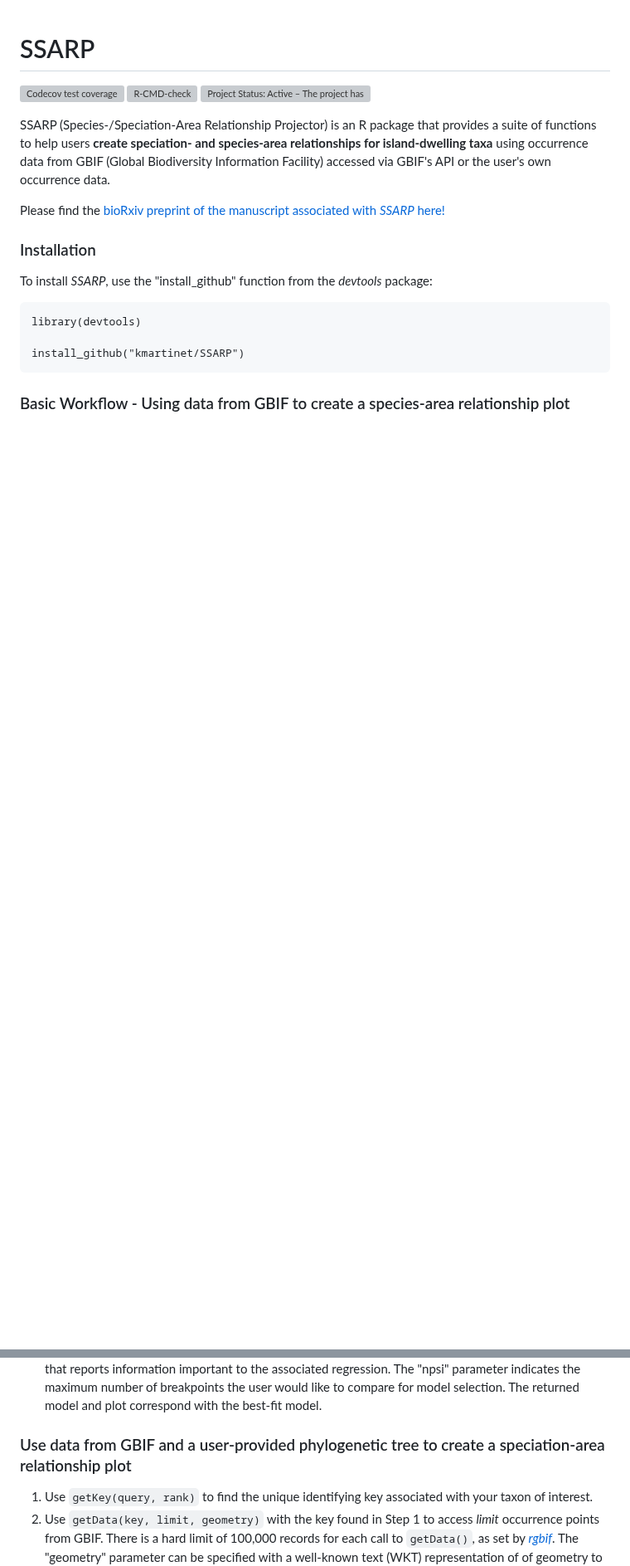
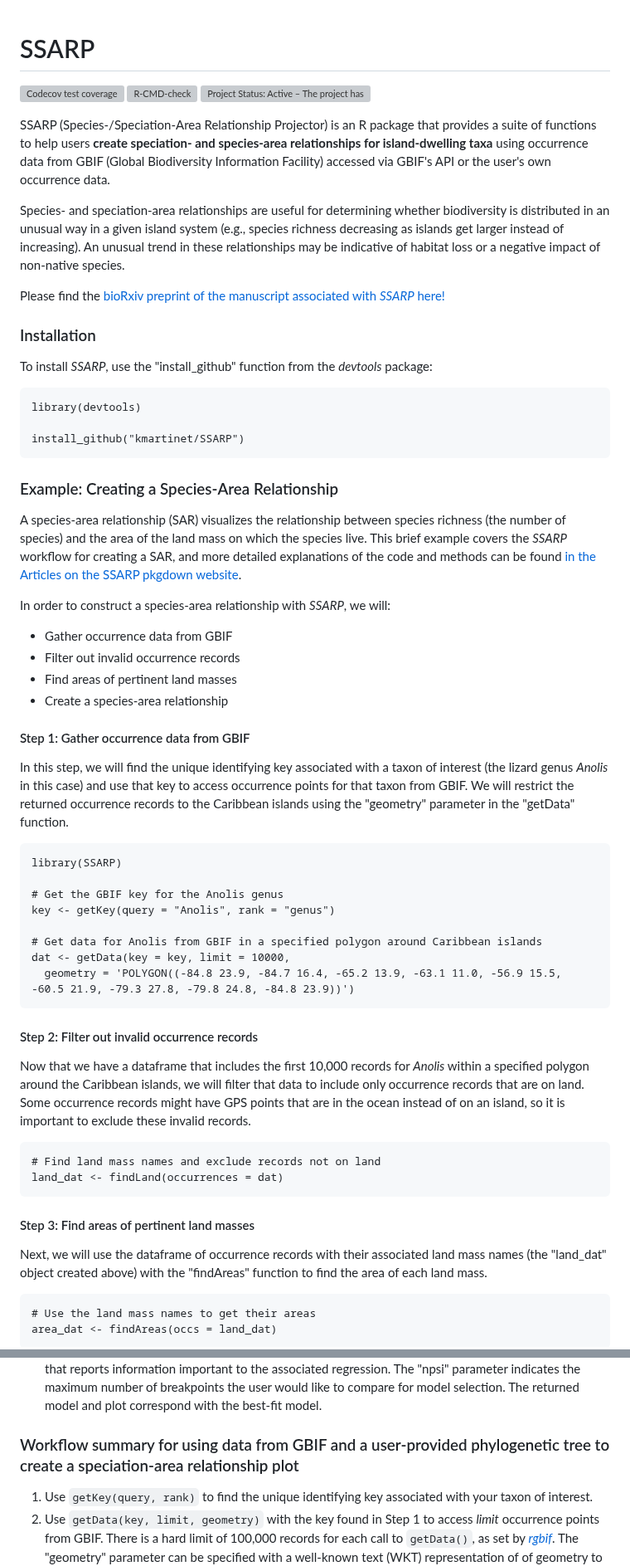
Before and after one commit to kmartinet/SSARP, a Markdown page: README.md, 2 parts joined by grey strips. Shown at 83% size. Drawn GitHub-style; blank space fills up the shorter version; grey boxes are pictures that could not be loaded.

````diff
--- a/README.md
+++ b/README.md
@@ -6,6 +6,8 @@
   <!-- badges: end -->
 
 SSARP (Species-/Speciation-Area Relationship Projector) is an R package that provides a suite of functions to help users **create speciation- and species-area relationships for island-dwelling taxa** using occurrence data from GBIF (Global Biodiversity Information Facility) accessed via GBIF's API or the user's own occurrence data.
+
+Species- and speciation-area relationships are useful for determining whether biodiversity is distributed in an unusual way in a given island system (e.g., species richness decreasing as islands get larger instead of increasing). An unusual trend in these relationships may be indicative of habitat loss or a negative impact of non-native species.
 
 Please find the [bioRxiv preprint of the manuscript associated with *SSARP* here!](https://www.biorxiv.org/content/10.1101/2024.12.31.630948v1)
 
@@ -18,4 +20,42 @@ library(devtools)
 install_github("kmartinet/SSARP")
 ```
 
-### Basic Workflow - Using data from GBIF to create a species-area relationship plot
+### Example: Creating a Species-Area Relationship
+A species-area relationship (SAR) visualizes the relationship between species richness (the number of species) and the area of the land mass on which the species live. This brief example covers the *SSARP* workflow for creating a SAR, and more detailed explanations of the code and methods can be found [in the Articles on the SSARP pkgdown website](https://kmartinet.github.io/SSARP/index.html).
+
+In order to construct a species-area relationship with *SSARP*, we will:
+
+- Gather occurrence data from GBIF
+- Filter out invalid occurrence records
+- Find areas of pertinent land masses
+- Create a species-area relationship
+
+#### Step 1: Gather occurrence data from GBIF
+In this step, we will find the unique identifying key associated with a taxon of interest (the lizard genus *Anolis* in this case) and use that key to access occurrence points for that taxon from GBIF. We will restrict the returned occurrence records to the Caribbean islands using the "geometry" parameter in the "getData" function.
+
+```
+library(SSARP)
+
+# Get the GBIF key for the Anolis genus
+key <- getKey(query = "Anolis", rank = "genus")
+
+# Get data for Anolis from GBIF in a specified polygon around Caribbean islands
+dat <- getData(key = key, limit = 10000,
+  geometry = 'POLYGON((-84.8 23.9, -84.7 16.4, -65.2 13.9, -63.1 11.0, -56.9 15.5, -60.5 21.9, -79.3 27.8, -79.8 24.8, -84.8 23.9))')
+```
+
+#### Step 2: Filter out invalid occurrence records
+Now that we have a dataframe that includes the first 10,000 records for *Anolis* within a specified polygon around the Caribbean islands, we will filter that data to include only occurrence records that are on land. Some occurrence records might have GPS points that are in the ocean instead of on an island, so it is important to exclude these invalid records.
+
+```
+# Find land mass names and exclude records not on land
+land_dat <- findLand(occurrences = dat)
+```
+
+#### Step 3: Find areas of pertinent land masses
+Next, we will use the dataframe of occurrence records with their associated land mass names (the "land_dat" object created above) with the "findAreas" function to find the area of each land mass.
+```
+# Use the land mass names to get their areas
+area_dat <- findAreas(occs = land_dat)
+```
+
@@ -27,7 +109,7 @@ install_github("kmartinet/SSARP")
 4a. If you'd like to only include occurrence records from islands, you can remove continental records by using `removeContinents(occ)` with the dataframe returned by `findAreas()`
 5. Use `SARP(occ, npsi)` with the dataframe obtained in Step 4 to create a species-area relationship plot that reports information important to the associated regression. The "npsi" parameter indicates the maximum number of breakpoints the user would like to compare for model selection. The returned model and plot correspond with the best-fit model.
 
-### Use data from GBIF and a user-provided phylogenetic tree to create a speciation-area relationship plot
+### Workflow summary for using data from GBIF and a user-provided phylogenetic tree to create a speciation-area relationship plot
 
 1. Use `getKey(query, rank)` to find the unique identifying key associated with your taxon of interest.
 2. Use `getData(key, limit, geometry)` with the key found in Step 1 to access *limit* occurrence points from GBIF. There is a hard limit of 100,000 records for each call to `getData()`, as set by [*rgbif*](https://www.gbif.org/tool/81747/rgbif). The "geometry" parameter can be specified with a well-known text (WKT) representation of of geometry to restrict the geographic location of the returned occurrence records (see more about WKT below).
````
Also changed, not shown: other parts of README.md (+42 -0 lines).
